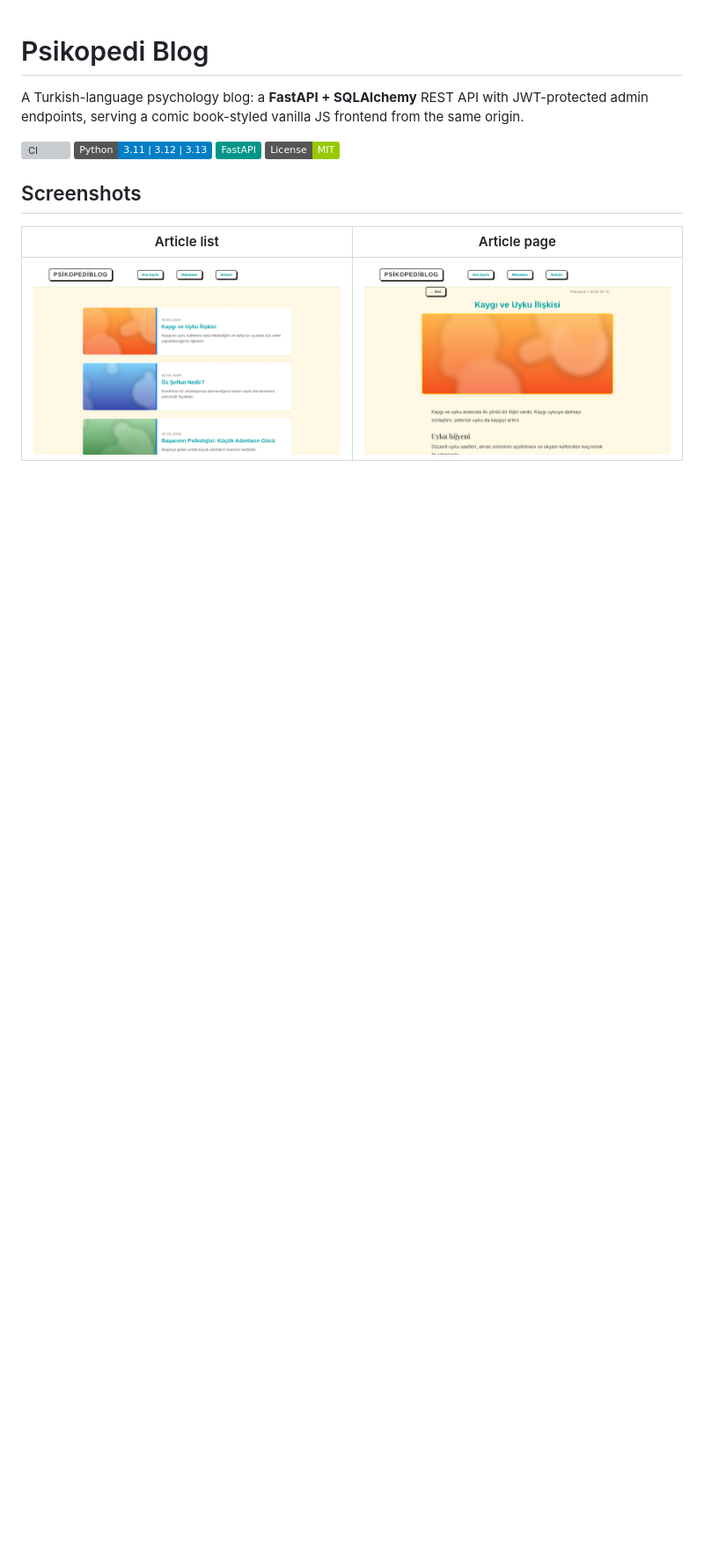
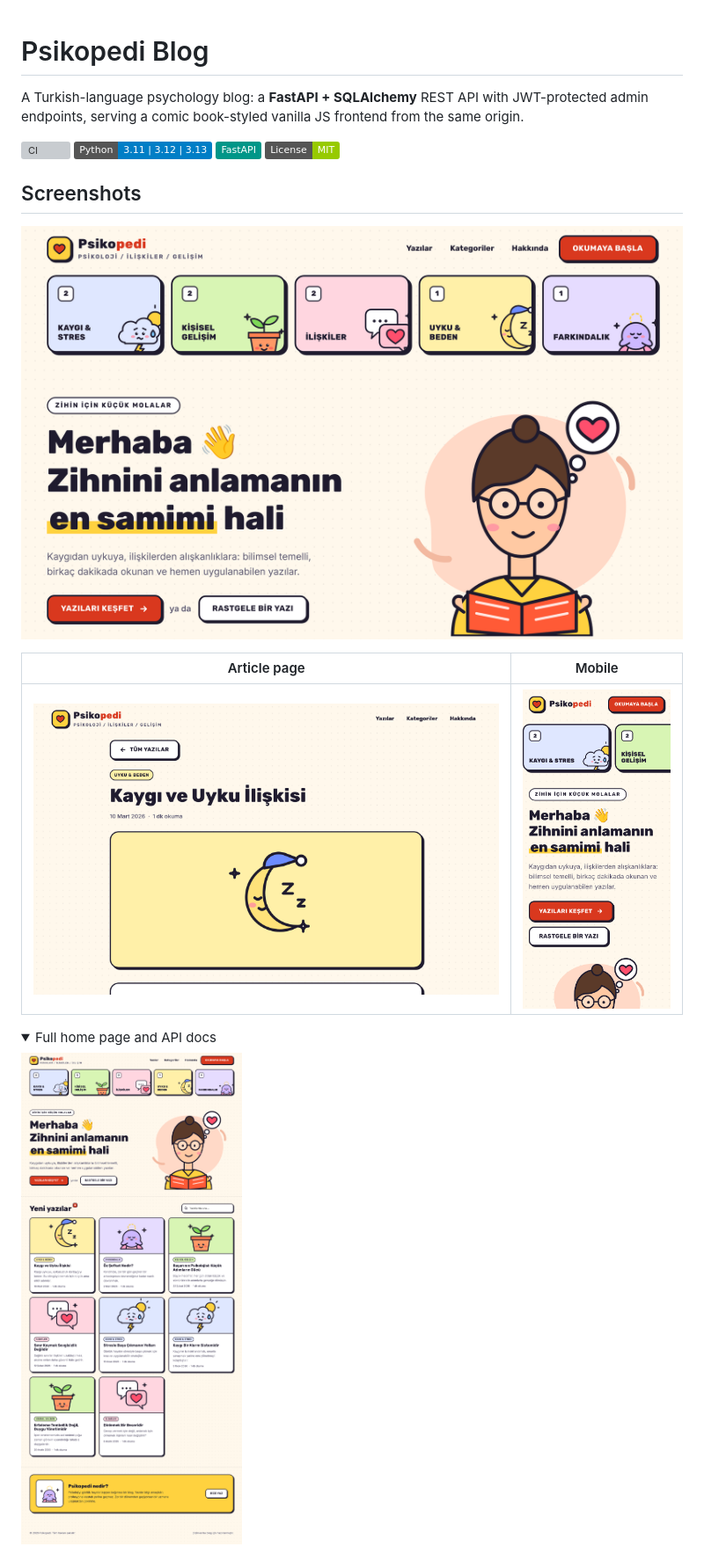
Before and after one commit to bcpasaoglu/Psikopedi-blog, a Markdown page: README.md, the part around one of its changes. Shown at 88% size. Rendered like a GitHub page; pictures changed too: docs/screenshots/article.png, docs/screenshots/home-full.png (added), docs/screenshots/home.png; folded sections open; badges without logos; blank space fills up the shorter version; grey boxes are pictures that could not be loaded.

```diff
--- a/README.md
+++ b/README.md
@@ -9,9 +9,16 @@ A Turkish-language psychology blog: a **FastAPI + SQLAlchemy** REST API with JWT
 
 ## Screenshots
 
-| Article list | Article page |
+![Home page: category cards with live counts, hero illustration and calls to action](docs/screenshots/home.png)
+
+| Article page | Mobile |
 |---|---|
-| ![Home page with article cards](docs/screenshots/home.png) | ![Single article view](docs/screenshots/article.png) |
+| ![Single article view](docs/screenshots/article.png) | ![Home page on a phone](docs/screenshots/mobile.png) |
+
+<details>
+<summary>Full home page and API docs</summary>
+
+![Full home page with the article grid](docs/screenshots/home-full.png)
 
 ![Swagger UI with public, auth and JWT-protected admin endpoints](docs/screenshots/api-docs.png)
 
```
Also changed, not shown: other parts of README.md (+31 -8 lines), docs/screenshots/api-docs.png, 9 other files.
